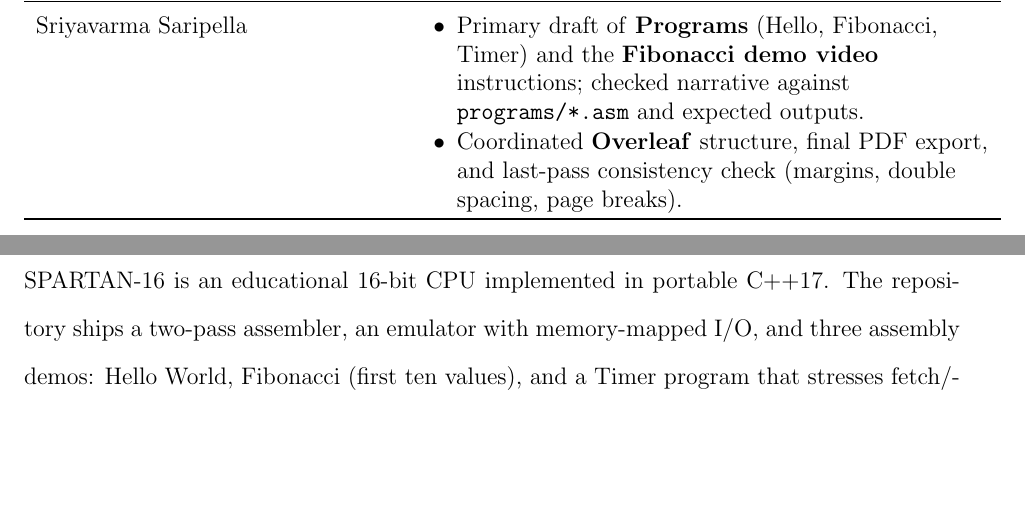
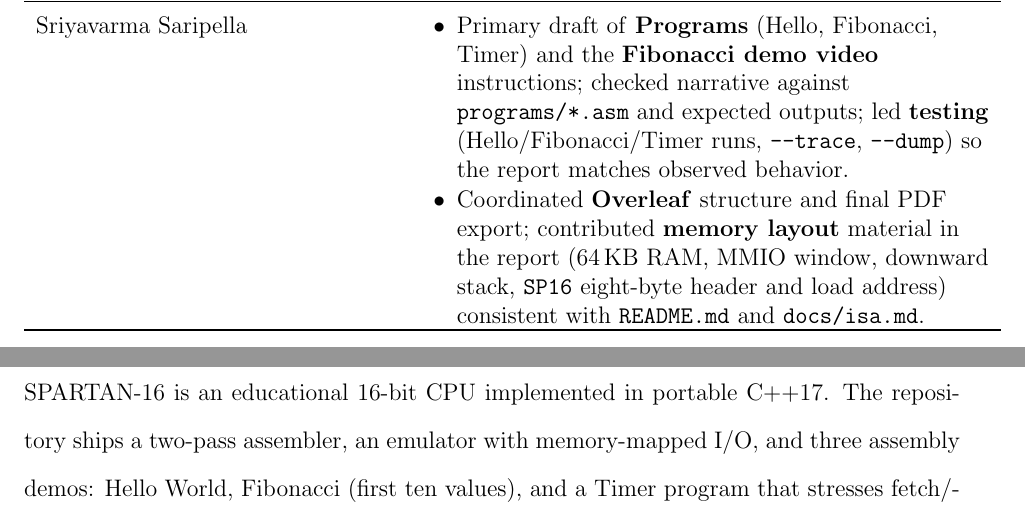
Before and after one commit to Ganeshmohank/220-A, a LaTeX document (CPU Design/docs/cpu_design_report.tex): two parts of pages 5 and 6 of 10, joined at a grey line, cut so that both start at the same text, the shorter picture padded with empty space. Compiled offline with pdfLaTeX.

Commit message:
docs(cpu-design): refresh CMPE-220 LaTeX report (contributions, testing)

```diff
--- a/CPU Design/docs/cpu_design_report.tex
+++ b/CPU Design/docs/cpu_design_report.tex
@@ -187,8 +187,8 @@ make dump-hello
     \TeamMemberFour &
     \begin{minipage}[t]{\linewidth}\raggedright
       \begin{itemize}\setlength\itemsep{0.05em}
-        \item Primary draft of \textbf{Programs} (Hello, Fibonacci, Timer) and the \textbf{Fibonacci demo video} instructions; checked narrative against \texttt{programs/*.asm} and expected outputs.
-        \item Coordinated \textbf{Overleaf} structure, final PDF export, and last-pass consistency check (margins, double spacing, page breaks).
+        \item Primary draft of \textbf{Programs} (Hello, Fibonacci, Timer) and the \textbf{Fibonacci demo video} instructions; checked narrative against \texttt{programs/*.asm} and expected outputs; led \textbf{testing} (Hello/Fibonacci/Timer runs, \texttt{--trace}, \texttt{--dump}) so the report matches observed behavior.
+        \item Coordinated \textbf{Overleaf} structure and final PDF export; contributed \textbf{memory layout} material in the report (64\,KB RAM, MMIO window, downward stack, \texttt{SP16} eight-byte header and load address) consistent with \texttt{README.md} and \texttt{docs/isa.md}.
       \end{itemize}
     \end{minipage} \\
     \bottomrule
```
